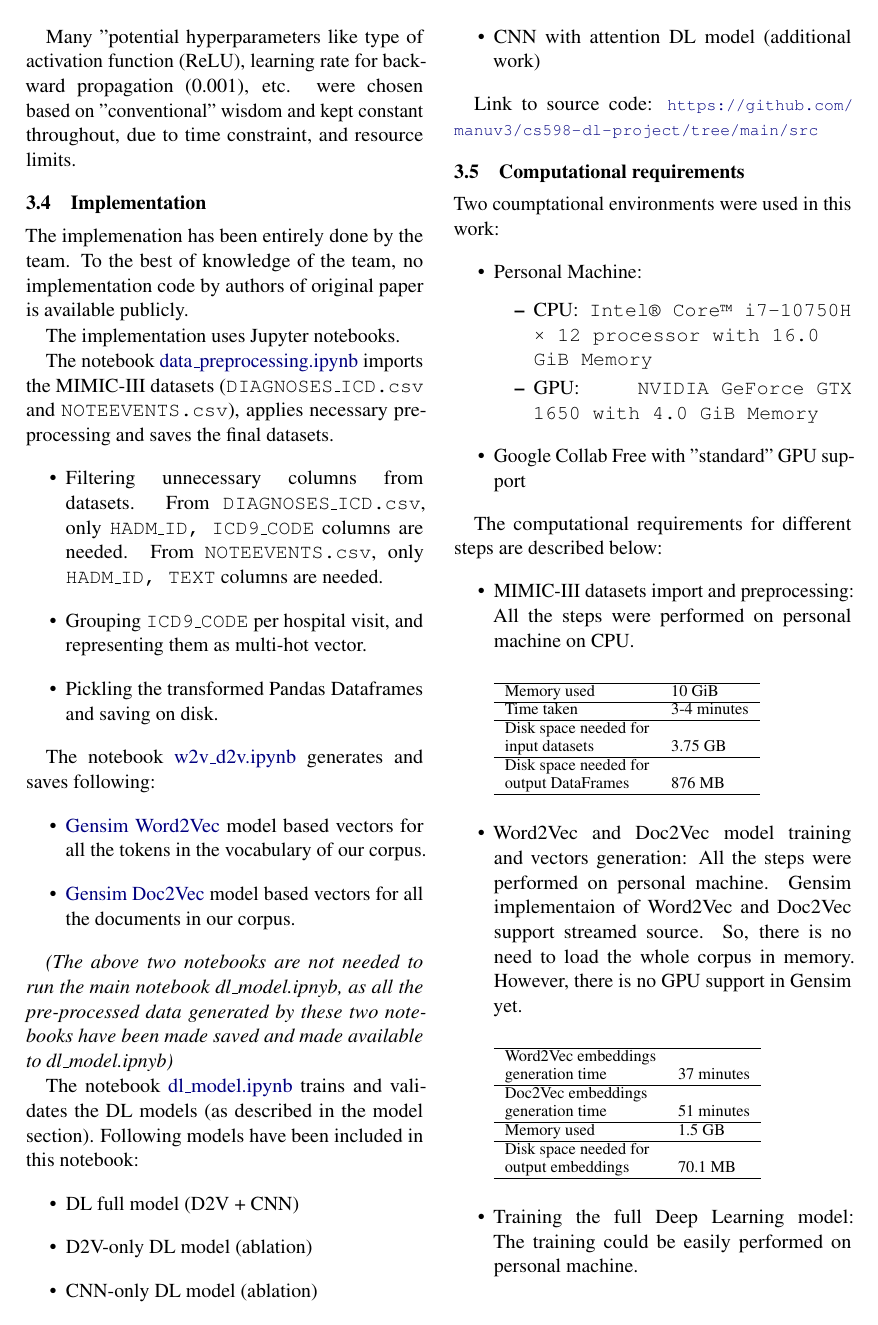
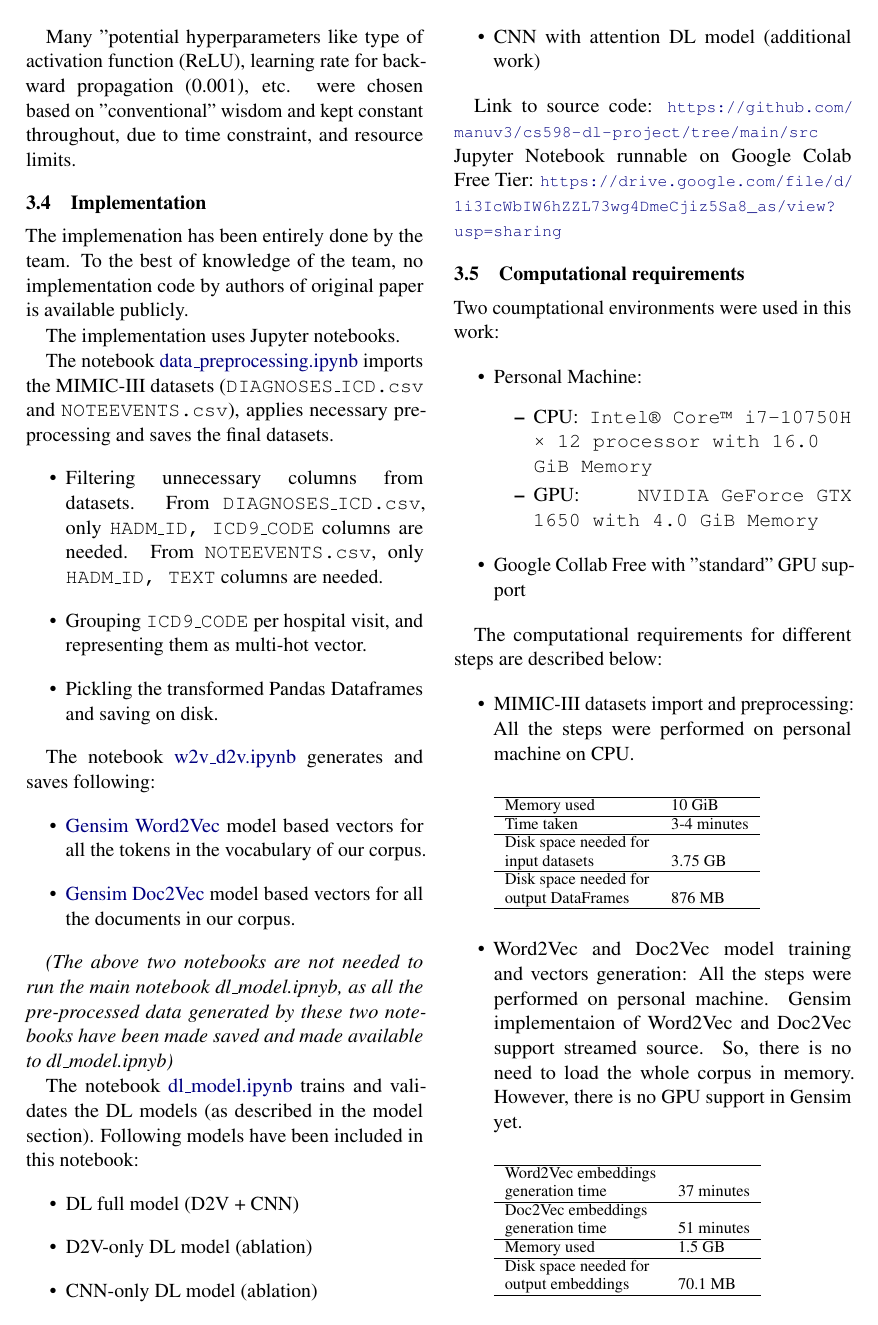
Before and after one commit to manuv3/cs598-dl-project, a LaTeX document (documents/report.tex): page 4 of 7. Compiled offline with pdfLaTeX.

Commit message:
Updating report and README

```diff
--- a/documents/report.tex
+++ b/documents/report.tex
@@ -47,7 +47,7 @@
   \\[2em]
   Group ID: 96\\
   Paper ID: 187\\
-  Presentation link: \url{TODO} \\
+  Presentation link: \url{https://youtu.be/CuFg1O4xUAw} \\
   Code link: \url{https://github.com/manuv3/cs598-dl-project}}
 
 \begin{document}
@@ -282,6 +282,7 @@ The notebook \href{https://github.com/manuv3/cs598-dl-project/blob/main/src/dl\_
 		\end{itemize}
 
 Link to source code: \url{https://github.com/manuv3/cs598-dl-project/tree/main/src}
+Jupyter Notebook runnable on Google Colab Free Tier: \url{https://drive.google.com/file/d/1i3IcWbIW6hZZL73wg4DmeCjiz5Sa8_as/view?usp=sharing}
 
 
 \subsection{Computational requirements}
```
Also changed, not shown: README.md, documents/report.pdf, 2 other files.
